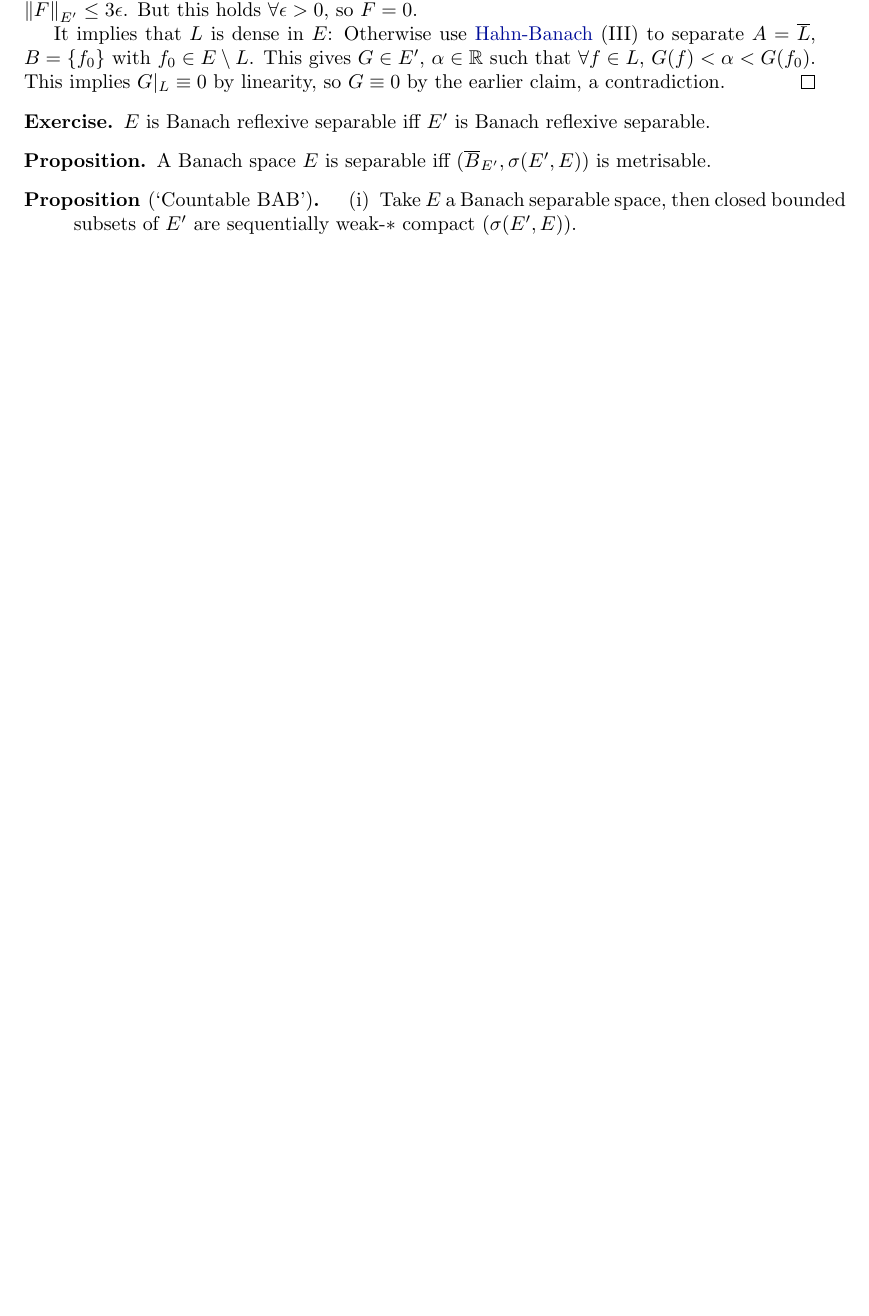
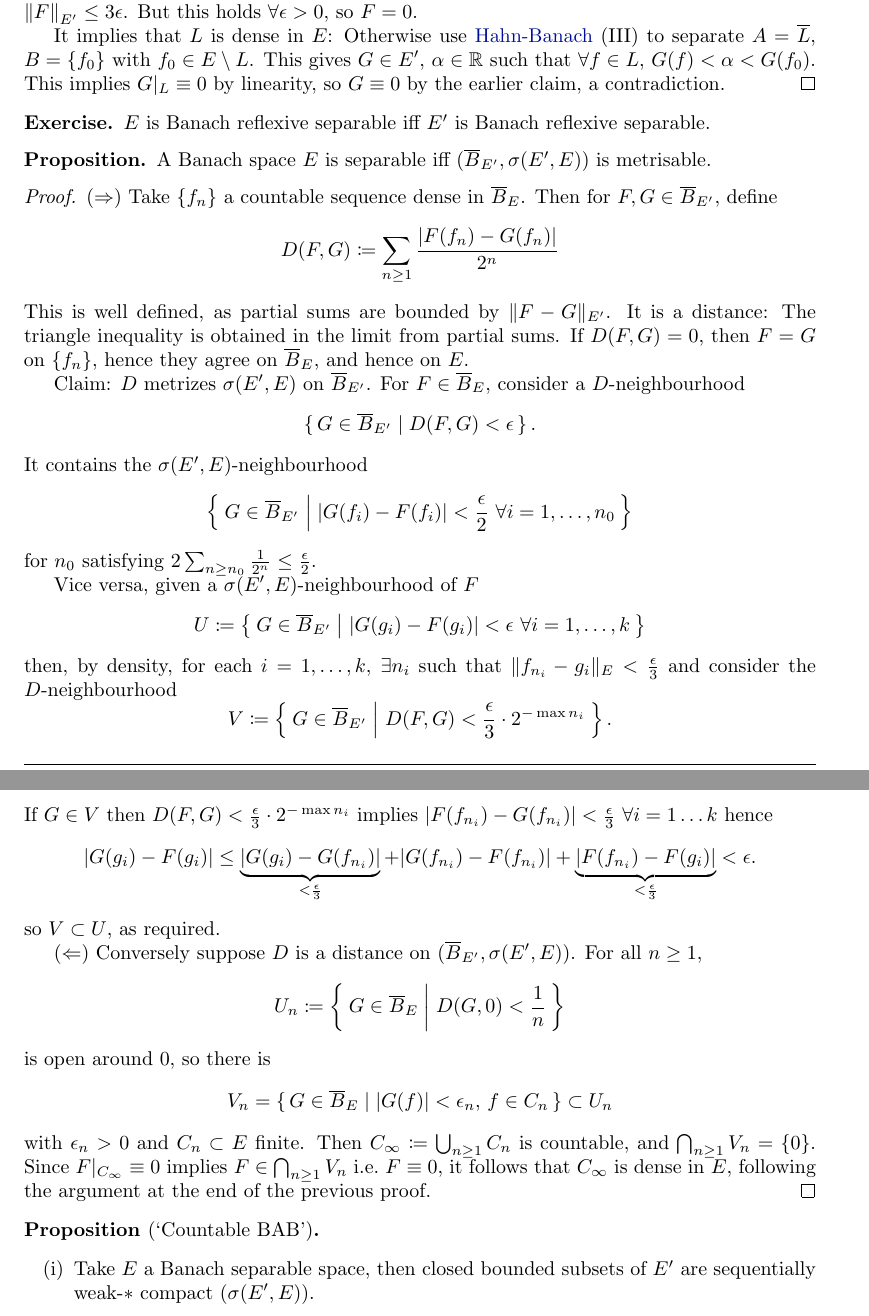
Before and after one commit to b-mehta/maths-notes, a LaTeX document (lent/analysis_of_functions.tex): part of page 24 of 25 before the commit and two parts of pages 24 and 25 of 26 after it, the two joined at a grey line, cut so that both start at the same text, the shorter picture padded with empty space. Compiled offline with pdfLaTeX.

Commit message:
Beginning of separability aof

```diff
--- a/lent/analysis_of_functions.tex
+++ b/lent/analysis_of_functions.tex
@@ -1220,7 +1220,47 @@ It now only remains to prove \nameref{lem:goldstine}.
 \begin{prop}
     A Banach space $E$ is separable iff $(\overline{B}_{E'}, \sigma(E', E))$ is metrisable.
 \end{prop}
-\begin{prop}[`Countable BAB']
+\begin{proof}
+  $(\Rightarrow)$ Take $\{f_n\}$ a countable sequence dense in $\overline{B}_E$. Then for $F,G \in \overline{B}_{E'}$, define
+  \begin{equation*}
+    D(F,G) \coloneqq \sum_{n \geq 1} \frac{|F(f_n) - G(f_n)|}{2^n}
+  \end{equation*}
+  This is well defined, as partial sums are bounded by $\|F-G\|_{E'}$.
+  It is a distance: The triangle inequality is obtained in the limit from partial sums. If $D(F,G) = 0$, then $F=G$ on $\{f_n\}$, hence they agree on $\overline{B}_E$, and hence on $E$.
+
+  Claim: $D$ metrizes $\sigma(E', E)$ on $\overline{B}_{E'}$.
+  For $F \in \overline{B}_E$, consider a $D$-neighbourhood
+  \begin{equation*}\set{G \in \overline{B}_{E'} | D(F,G) < \epsilon}.\end{equation*}
+  It contains the $\sigma(E', E)$-neighbourhood
+  \begin{equation*}\Set{G \in \overline{B}_{E'} | \left|G(f_i) - F(f_i)\right| < \frac{\epsilon}{2}\ \forall i=1,\dotsc,n_0}\end{equation*}
+  for $n_0$ satisfying $2 \sum_{n \geq n_0} \frac{1}{2^n} \leq \frac{\epsilon}{2}$.
+
+  Vice versa, given a $\sigma(E',E)$-neighbourhood of $F$
+  \begin{equation*}U\coloneqq\Set{G \in \overline{B}_{E'} | \left|G(g_i) - F(g_i)\right| < \epsilon\ \forall i=1,\dotsc,k}\end{equation*}
+  then, by density, for each $i=1,\dotsc,k$, $\exists n_i$ such that $\|f_{n_i} - g_i\|_E < \frac{\epsilon}{3}$ and
+  consider the $D$-neighbourhood
+  \begin{equation*}
+    V\coloneqq \Set{G \in \overline{B}_{E'} | D(F,G)< \frac{\epsilon}{3} \cdot 2^{-\max n_i}}.
+  \end{equation*}
+  If $G \in V$ then $D(F, G) < \frac{\epsilon}{3}\cdot2^{-\max n_i}$ implies $|F(f_{n_i}) - G(f_{n_i})| < \frac{\epsilon}{3}\ \forall i = 1\dotsc k$ hence
+  \begin{equation*}
+    |G(g_i) - F(g_i)| \leq \underbrace{|G(g_i)-G(f_{n_i})|}_{< \frac{\epsilon}{3}} + |G(f_{n_i})-F(f_{n_i})| + \underbrace{|F(f_{n_i})-F(g_i)|}_{< \frac{\epsilon}{3}} < \epsilon.
+  \end{equation*}
+  so $V \subset U$, as required.
+
+  $(\Leftarrow)$ Conversely suppose $D$ is a distance on $(\overline{B}_{E'}, \sigma(E', E))$. For all $n \geq 1$,
+  \begin{equation*}
+    U_n \coloneqq \Set{G \in \overline{B}_E | D(G, 0) < \frac{1}{n}}
+  \end{equation*}
+  is open around $0$, so there is
+  \begin{equation*}
+    V_n = \set{G \in \overline{B}_E | \abs{G(f)}< \epsilon_n,\, f \in C_n} \subset U_n
+  \end{equation*}
+  with $\epsilon_n > 0$ and $C_n \subset E$ finite.
+  Then $C_\infty \coloneqq \bigcup_{n \geq 1} C_n$ is countable, and $\bigcap_{n \geq 1} V_n = \{0\}$.
+  Since $F|_{C_\infty} \equiv 0$ implies $F \in \bigcap_{n \geq 1} V_n$ i.e.\ $F \equiv 0$, it follows that $C_\infty$ is dense in $E$, following the argument at the end of the previous proof.
+\end{proof}
+\begin{prop}[`Countable BAB']\leavevmode
     \begin{enumerate}[label=(\roman*)]
         \item Take $E$ a Banach separable space, then closed bounded subsets of $E'$ are sequentially weak-$*$ compact ($\sigma(E', E)$).
         \item Take $E$ a Banach reflexive, then closed bounded subsets of $E$ are sequentially weakly compact ($\sigma(E, E')$).
```
